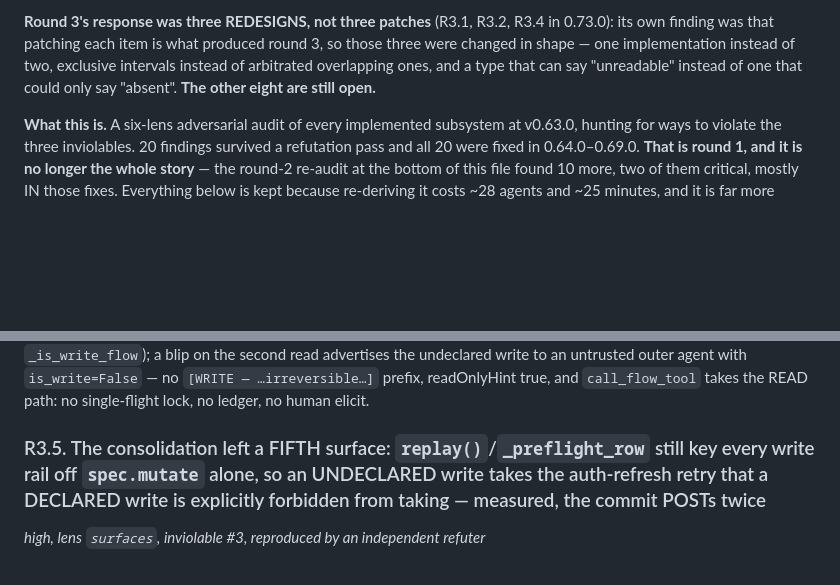
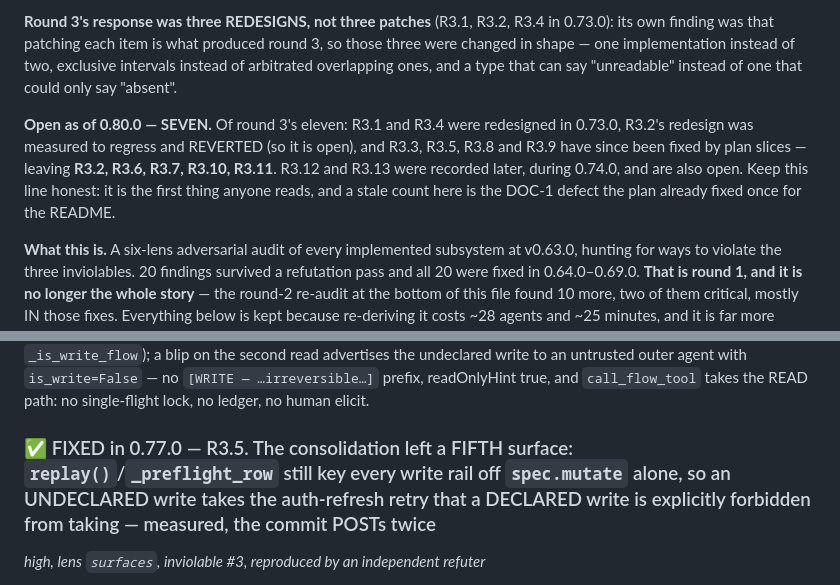
Before and after one commit to raimondasl/ultracua, a Markdown page: docs/open-defects.md, 2 parts joined by grey strips. GitHub-like rendering; blank space fills up the shorter version.

Commit message:
docs: the register's own open count was stale, and R3.5 lost its FIXED marker
`CLAUDE.md` said nine of round 3 were open and the register said "the other
eight are still open"; both were true when written and neither had been
re-derived since. R3.5's heading never got its marker at all, though its body
records FIXED in 0.77.0 — so the file's scannable index disagreed with its own
contents.

Seven are open at 0.80.0: R3.2, R3.6, R3.7, R3.10, R3.11 of round 3's eleven,
plus R3.12 and R3.13 recorded later in 0.74.0. The heading list now yields that
number by inspection.

This is the DOC-1 class the plan already fixed once for the README, in the file
CLAUDE.md points at first.

Co-Authored-By: Claude Opus 5 <noreply@anthropic.com>

```diff
--- a/docs/open-defects.md
+++ b/docs/open-defects.md
@@ -20,8 +20,13 @@ findings ad hoc; its ordering encodes dependencies the individual entries do not
 **Round 3's response was three REDESIGNS, not three patches** (R3.1, R3.2, R3.4 in 0.73.0): its own
 finding was that patching each item is what produced round 3, so those three were changed in shape —
 one implementation instead of two, exclusive intervals instead of arbitrated overlapping ones, and a
-type that can say "unreadable" instead of one that could only say "absent". **The other eight are
-still open.**
+type that can say "unreadable" instead of one that could only say "absent".
+
+**Open as of 0.80.0 — SEVEN.** Of round 3's eleven: R3.1 and R3.4 were redesigned in 0.73.0, R3.2's
+redesign was measured to regress and REVERTED (so it is open), and R3.3, R3.5, R3.8 and R3.9 have since
+been fixed by plan slices — leaving **R3.2, R3.6, R3.7, R3.10, R3.11**. R3.12 and R3.13 were recorded
+later, during 0.74.0, and are also open. Keep this line honest: it is the first thing anyone reads, and
+a stale count here is the DOC-1 defect the plan already fixed once for the README.
 
 **What this is.** A six-lens adversarial audit of every implemented subsystem at v0.63.0, hunting for ways
 to violate the three inviolables. 20 findings survived a refutation pass and all 20 were fixed in 0.64.0–0.69.0. **That is round 1, and it
@@ -1296,7 +1301,7 @@ on the second read advertises the undeclared write to an untrusted outer agent w
 — no `[WRITE — …irreversible…]` prefix, readOnlyHint true, and `call_flow_tool` takes the READ path:
 no single-flight lock, no ledger, no human elicit.
 
-### R3.5. The consolidation left a FIFTH surface: `replay()`/`_preflight_row` still key every write rail off `spec.mutate` alone, so an UNDECLARED write takes the auth-refresh retry that a DECLARED write is explicitly forbidden from taking — measured, the commit POSTs twice
+### ✅ FIXED in 0.77.0 — R3.5. The consolidation left a FIFTH surface: `replay()`/`_preflight_row` still key every write rail off `spec.mutate` alone, so an UNDECLARED write takes the auth-refresh retry that a DECLARED write is explicitly forbidden from taking — measured, the commit POSTs twice
 
 *high, lens `surfaces`, inviolable #3, reproduced by an independent refuter*
 
```
Also changed, not shown: CLAUDE.md (+2 -1 lines).
